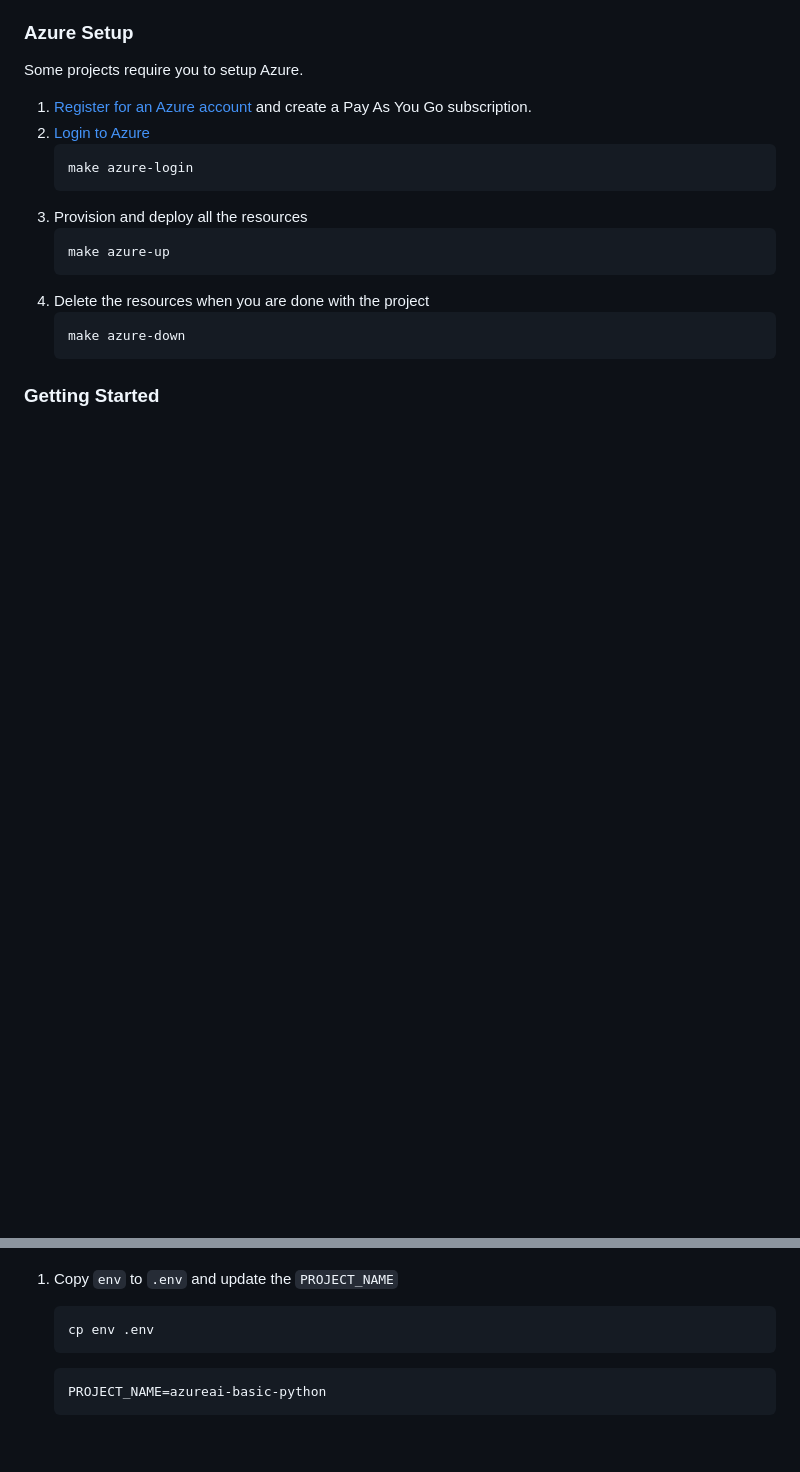
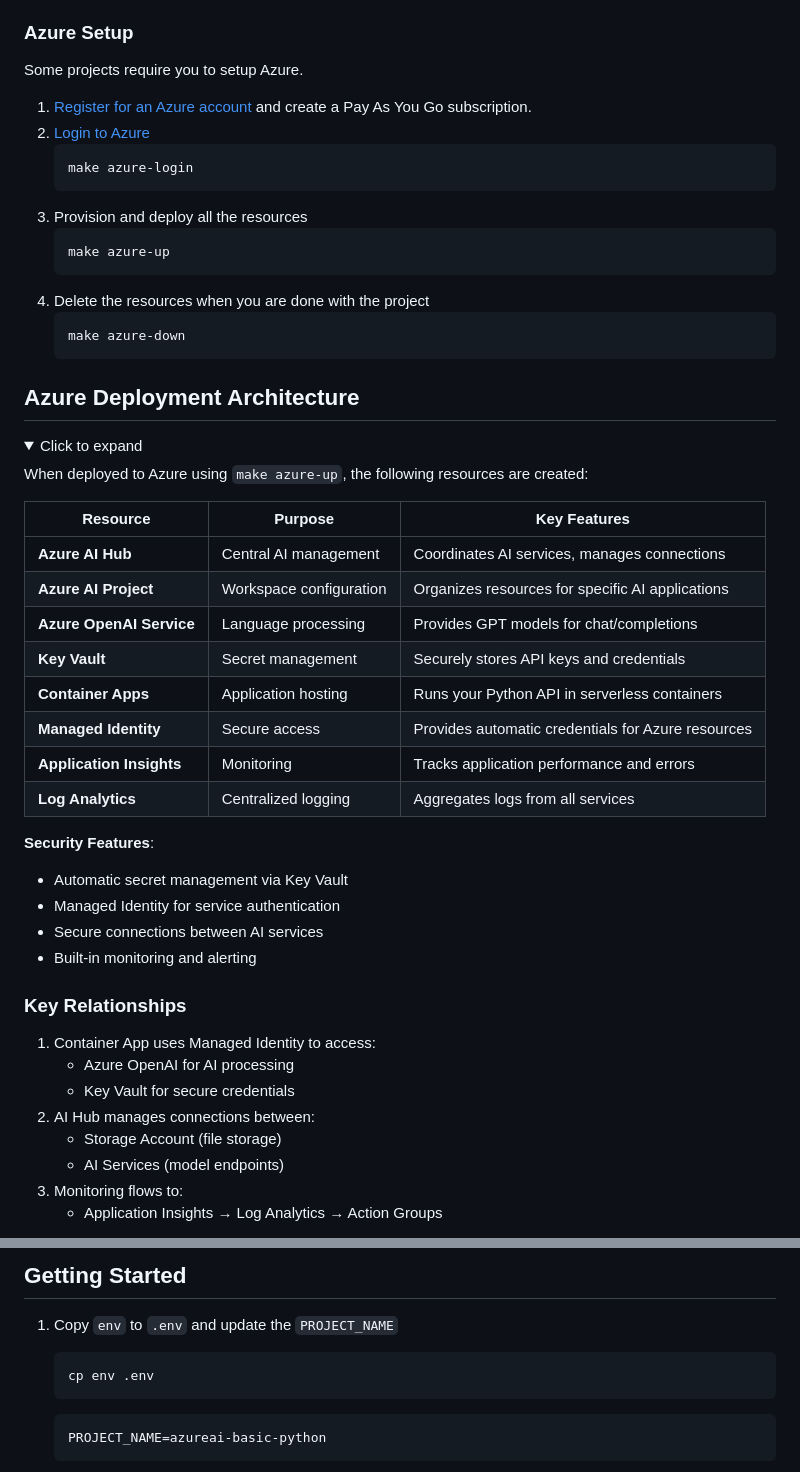
Before and after one commit to unfor19/cursor-fun, a Markdown page: README.md, 2 parts joined by grey strips. Drawn GitHub-style; folded sections open; blank space fills up the shorter version.

````diff
--- a/README.md
+++ b/README.md
@@ -29,4 +29,39 @@ Some projects require you to setup Azure.
    make azure-down
    ```
 
-### Getting Started
+
+
+## Azure Deployment Architecture
+
+<details>
+<summary>Click to expand</summary>
+
+When deployed to Azure using `make azure-up`, the following resources are created:
+
+| Resource | Purpose | Key Features |
+|----------|---------|--------------|
+| **Azure AI Hub** | Central AI management | Coordinates AI services, manages connections |
+| **Azure AI Project** | Workspace configuration | Organizes resources for specific AI applications |
+| **Azure OpenAI Service** | Language processing | Provides GPT models for chat/completions |
+| **Key Vault** | Secret management | Securely stores API keys and credentials |
+| **Container Apps** | Application hosting | Runs your Python API in serverless containers |
+| **Managed Identity** | Secure access | Provides automatic credentials for Azure resources |
+| **Application Insights** | Monitoring | Tracks application performance and errors |
+| **Log Analytics** | Centralized logging | Aggregates logs from all services |
+
+**Security Features**:
+- Automatic secret management via Key Vault
+- Managed Identity for service authentication
+- Secure connections between AI services
+- Built-in monitoring and alerting
+
+### Key Relationships
+1. Container App uses Managed Identity to access:
+   - Azure OpenAI for AI processing
+   - Key Vault for secure credentials
+2. AI Hub manages connections between:
+   - Storage Account (file storage)
+   - AI Services (model endpoints)
+3. Monitoring flows to:
+   - Application Insights → Log Analytics → Action Groups
+
@@ -33,3 +90,4 @@ Some projects require you to setup Azure.
+## Getting Started
 
 1. Copy `env` to `.env` and update the `PROJECT_NAME`
    ```bash
````
Also changed, not shown: other parts of README.md (+22 -0 lines).
